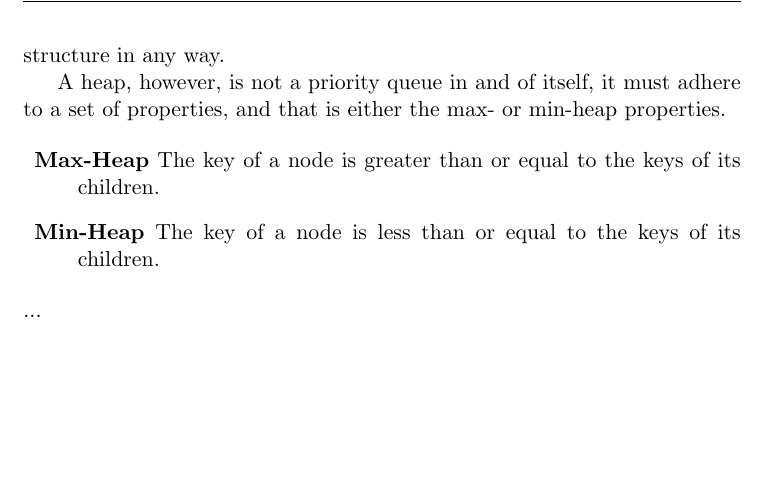
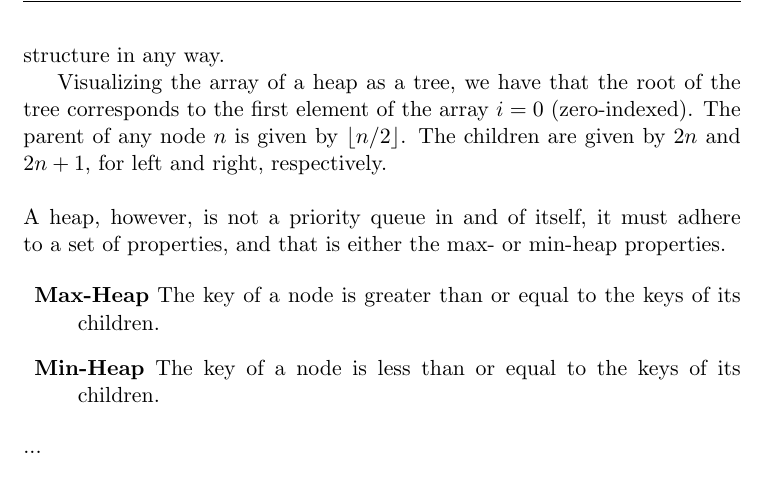
Before and after one commit to CasperBHansen/DIKU_AD_2013, a LaTeX thesis (disposition.tex, which reads priorityqueues.tex): part of page 12 of 39, cut so that both start at the same text, the shorter picture padded with empty space. Compiled offline with pdfLaTeX.

Commit message:
Added heap traversal definitions.

```diff
--- a/priorityqueues.tex
+++ b/priorityqueues.tex
@@ -25,9 +25,11 @@ array, rather than the data structure itself. The reason a heap is a
 tree-structure is a visualization of the data, but not reflected by the data
 structure in any way.
 
-% TODO: properties of a heap, such as how to get a parent node, each of its
-% children, etc.
-
+Visualizing the array of a heap as a tree, we have that the root of the tree
+corresponds to the first element of the array $i = 0$ (zero-indexed). The
+parent of any node $n$ is given by $\lfloor n/2 \rfloor$. The children are
+given by $2n$ and $2n + 1$, for left and right, respectively.
+\\\\
 A heap, however, is not a priority queue in and of itself, it must adhere to
 a set of properties, and that is either the max- or min-heap properties.
 
```
